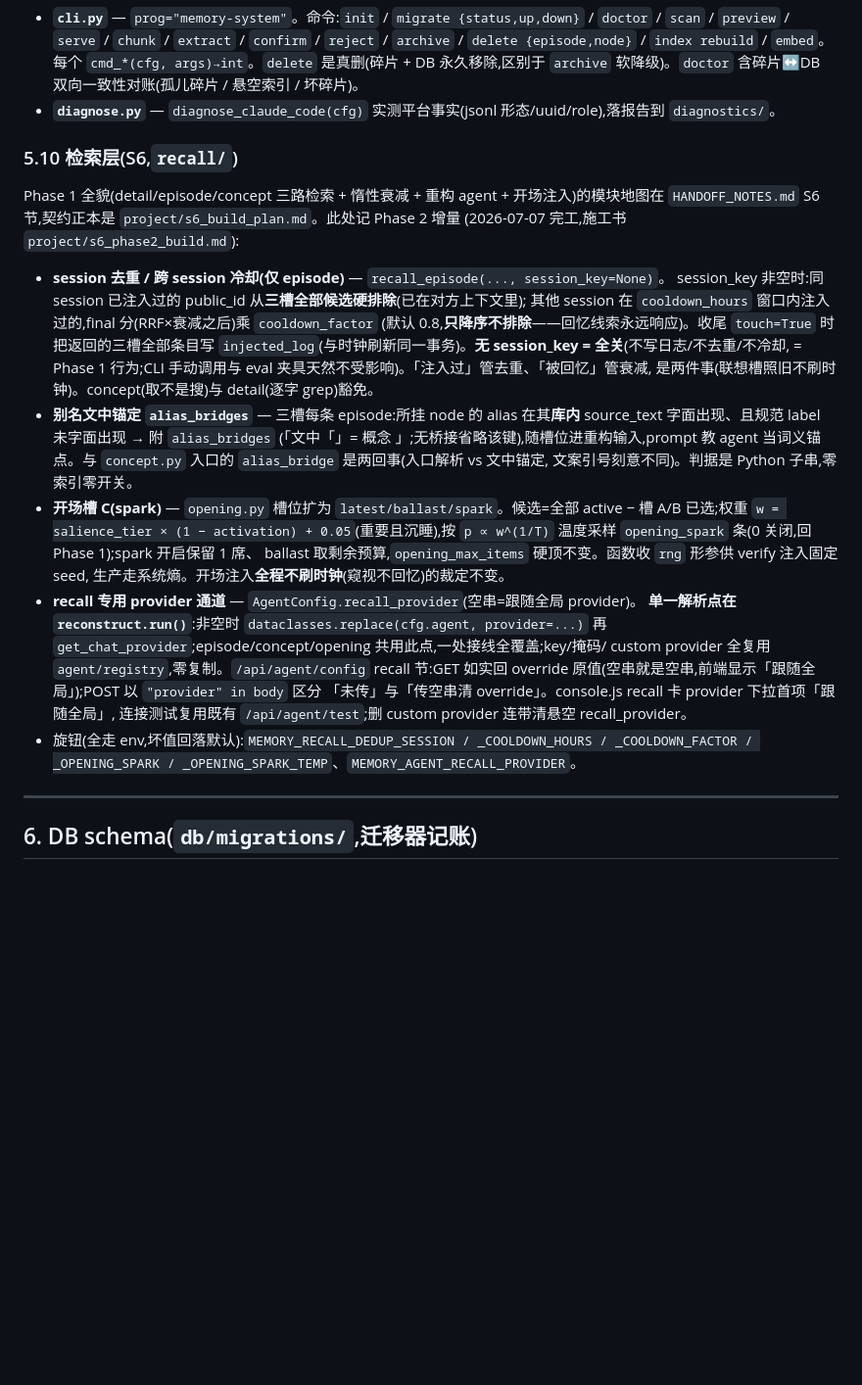
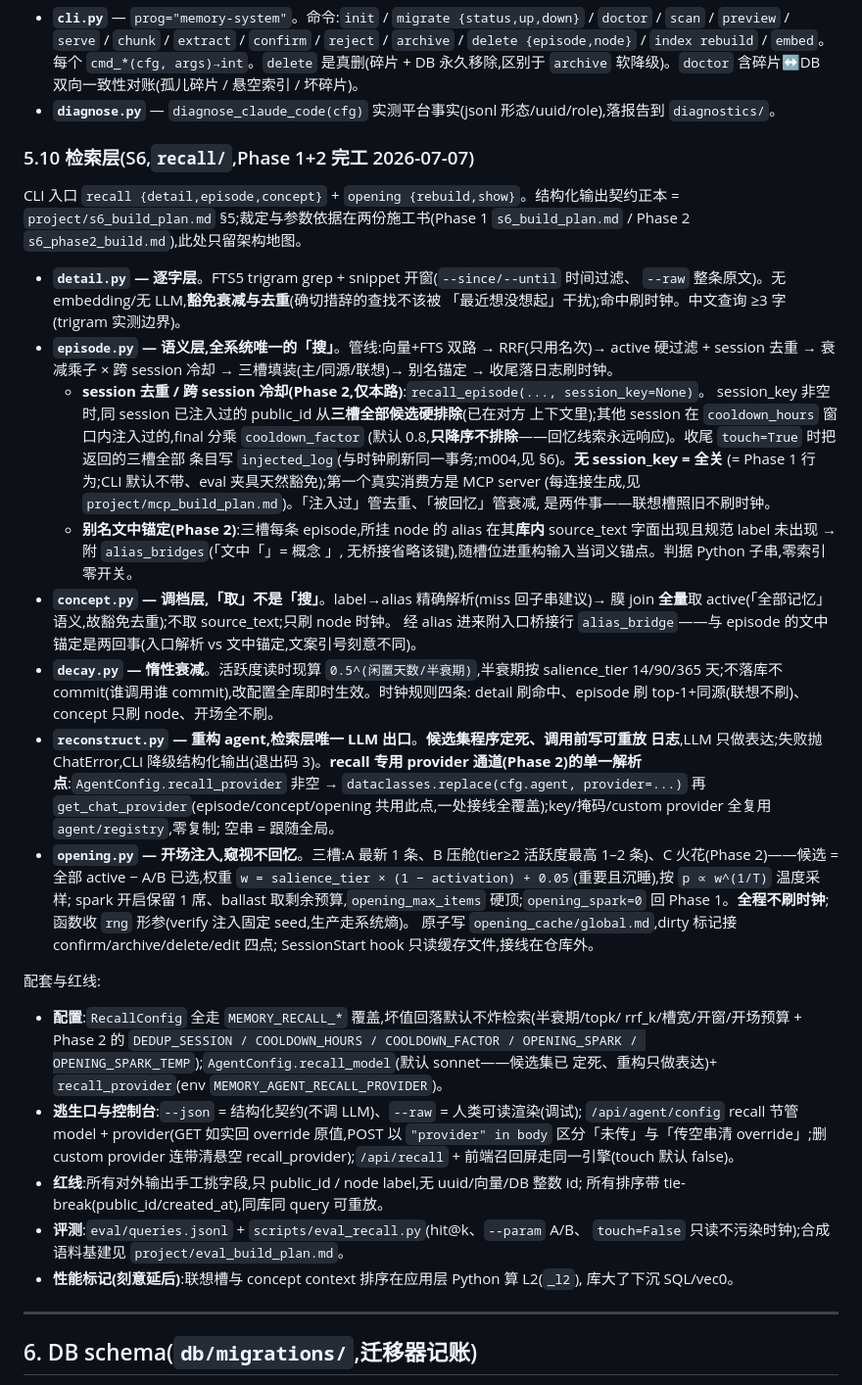
Before and after one commit to ZurisF/memory_system, a Markdown page: ARCHITECTURE.md, the part around the change. Shown at 98% size. GitHub-like rendering; blank space fills up the shorter version.

Commit message:
docs: checkpoint architecture phase 2 notes

```diff
--- a/ARCHITECTURE.md
+++ b/ARCHITECTURE.md
@@ -169,38 +169,65 @@ openai_compat urllib 单发),并发安全。`max_workers=1`(默认)= 纯顺序,
 - **`cli.py`** — `prog="memory-system"`。命令:`init` / `migrate {status,up,down}` / `doctor` / `scan` / `preview` / `serve` / `chunk` / `extract` / `confirm` / `reject` / `archive` / `delete {episode,node}` / `index rebuild` / `embed`。每个 `cmd_*(cfg, args)→int`。`delete` 是真删(碎片 + DB 永久移除,区别于 `archive` 软降级)。`doctor` 含碎片↔DB 双向一致性对账(孤儿碎片 / 悬空索引 / 坏碎片)。
 - **`diagnose.py`** — `diagnose_claude_code(cfg)` 实测平台事实(jsonl 形态/uuid/role),落报告到 `diagnostics/`。
 
-### 5.10 检索层(S6,`recall/`)
+### 5.10 检索层(S6,`recall/`,Phase 1+2 完工 2026-07-07)
 
-Phase 1 全貌(detail/episode/concept 三路检索 + 惰性衰减 + 重构 agent + 开场注入)的模块地图在
-`HANDOFF_NOTES.md` S6 节,契约正本是 `project/s6_build_plan.md`。此处记 Phase 2 增量
-(2026-07-07 完工,施工书 `project/s6_phase2_build.md`):
+CLI 入口 `recall {detail,episode,concept}` + `opening {rebuild,show}`。结构化输出契约正本 =
+`project/s6_build_plan.md` §5;裁定与参数依据在两份施工书(Phase 1 `s6_build_plan.md` /
+Phase 2 `s6_phase2_build.md`),此处只留架构地图。
 
-- **session 去重 / 跨 session 冷却(仅 episode)** — `recall_episode(..., session_key=None)`。
-  session_key 非空时:同 session 已注入过的 public_id 从**三槽全部候选硬排除**(已在对方上下文里);
-  其他 session 在 `cooldown_hours` 窗口内注入过的,final 分(RRF×衰减之后)乘 `cooldown_factor`
-  (默认 0.8,**只降序不排除**——回忆线索永远响应)。收尾 `touch=True` 时把返回的三槽全部条目写
-  `injected_log`(与时钟刷新同一事务)。**无 session_key = 全关**(不写日志/不去重/不冷却,
-  = Phase 1 行为;CLI 手动调用与 eval 夹具天然不受影响)。「注入过」管去重、「被回忆」管衰减,
-  是两件事(联想槽照旧不刷时钟)。concept(取不是搜)与 detail(逐字 grep)豁免。
-- **别名文中锚定 `alias_bridges`** — 三槽每条 episode:所挂 node 的 alias 在其**库内**
-  source_text 字面出现、且规范 label 未字面出现 → 附 `alias_bridges`
-  (「文中「<alias>」= 概念 <label>」;无桥接省略该键),随槽位进重构输入,prompt 教 agent
-  当词义锚点。与 `concept.py` 入口的 `alias_bridge` 是两回事(入口解析 vs 文中锚定,
-  文案引号刻意不同)。判据是 Python 子串,零索引零开关。
-- **开场槽 C(spark)** — `opening.py` 槽位扩为 `latest/ballast/spark`。候选=全部 active −
-  槽 A/B 已选;权重 `w = salience_tier × (1 − activation) + 0.05`(重要且沉睡),按
-  `p ∝ w^(1/T)` 温度采样 `opening_spark` 条(0 关闭,回 Phase 1);spark 开启保留 1 席、
-  ballast 取剩余预算,`opening_max_items` 硬顶不变。函数收 `rng` 形参供 verify 注入固定 seed,
-  生产走系统熵。开场注入**全程不刷时钟**(窥视不回忆)的裁定不变。
-- **recall 专用 provider 通道** — `AgentConfig.recall_provider`(空串=跟随全局 provider)。
-  **单一解析点在 `reconstruct.run()`**:非空时 `dataclasses.replace(cfg.agent, provider=...)`
-  再 `get_chat_provider`;episode/concept/opening 共用此点,一处接线全覆盖;key/掩码/
-  custom provider 全复用 `agent/registry`,零复制。`/api/agent/config` recall 节:GET 如实回
-  override 原值(空串就是空串,前端显示「跟随全局」);POST 以 `"provider" in body` 区分
-  「未传」与「传空串清 override」。console.js recall 卡 provider 下拉首项「跟随全局」,
-  连接测试复用既有 `/api/agent/test`;删 custom provider 连带清悬空 recall_provider。
-- 旋钮(全走 env,坏值回落默认):`MEMORY_RECALL_DEDUP_SESSION / _COOLDOWN_HOURS /
-  _COOLDOWN_FACTOR / _OPENING_SPARK / _OPENING_SPARK_TEMP`、`MEMORY_AGENT_RECALL_PROVIDER`。
+- **`detail.py` — 逐字层**。FTS5 trigram grep + snippet 开窗(`--since/--until` 时间过滤、
+  `--raw` 整条原文)。无 embedding/无 LLM,**豁免衰减与去重**(确切措辞的查找不该被
+  「最近想没想起」干扰);命中刷时钟。中文查询 ≥3 字(trigram 实测边界)。
+- **`episode.py` — 语义层,全系统唯一的「搜」**。管线:向量+FTS 双路 → RRF(只用名次)→
+  active 硬过滤 + session 去重 → 衰减乘子 × 跨 session 冷却 → 三槽填装(主/同源/联想)→
+  别名锚定 → 收尾落日志刷时钟。
+  - **session 去重 / 跨 session 冷却(Phase 2,仅本路)**:`recall_episode(..., session_key=None)`。
+    session_key 非空时,同 session 已注入过的 public_id 从**三槽全部候选硬排除**(已在对方
+    上下文里);其他 session 在 `cooldown_hours` 窗口内注入过的,final 分乘 `cooldown_factor`
+    (默认 0.8,**只降序不排除**——回忆线索永远响应)。收尾 `touch=True` 时把返回的三槽全部
+    条目写 `injected_log`(与时钟刷新同一事务;m004,见 §6)。**无 session_key = 全关**
+    (= Phase 1 行为;CLI 默认不带、eval 夹具天然豁免);第一个真实消费方是 MCP server
+    (每连接生成,见 `project/mcp_build_plan.md`)。「注入过」管去重、「被回忆」管衰减,
+    是两件事——联想槽照旧不刷时钟。
+  - **别名文中锚定(Phase 2)**:三槽每条 episode,所挂 node 的 alias 在其**库内** source_text
+    字面出现且规范 label 未出现 → 附 `alias_bridges`(「文中「<alias>」= 概念 <label>」,
+    无桥接省略该键),随槽位进重构输入当词义锚点。判据 Python 子串,零索引零开关。
+- **`concept.py` — 调档层,「取」不是「搜」**。label→alias 精确解析(miss 回子串建议)→
+  膜 join **全量**取 active(「全部记忆」语义,故豁免去重);不取 source_text;只刷 node 时钟。
+  经 alias 进来附入口桥接行 `alias_bridge`——与 episode 的文中锚定是两回事(入口解析 vs
+  文中锚定,文案引号刻意不同)。
+- **`decay.py` — 惰性衰减**。活跃度读时现算 `0.5^(闲置天数/半衰期)`,半衰期按 salience_tier
+  14/90/365 天;不落库不 commit(谁调用谁 commit),改配置全库即时生效。时钟规则四条:
+  detail 刷命中、episode 刷 top-1+同源(联想不刷)、concept 只刷 node、开场全不刷。
+- **`reconstruct.py` — 重构 agent,检索层唯一 LLM 出口**。**候选集程序定死、调用前写可重放
+  日志**,LLM 只做表达;失败抛 ChatError,CLI 降级结构化输出(退出码 3)。**recall 专用
+  provider 通道(Phase 2)的单一解析点**:`AgentConfig.recall_provider` 非空 →
+  `dataclasses.replace(cfg.agent, provider=...)` 再 `get_chat_provider`(episode/concept/opening
+  共用此点,一处接线全覆盖);key/掩码/custom provider 全复用 `agent/registry`,零复制;
+  空串 = 跟随全局。
+- **`opening.py` — 开场注入,窥视不回忆**。三槽:A 最新 1 条、B 压舱(tier≥2 活跃度最高
+  1–2 条)、C 火花(Phase 2)——候选 = 全部 active − A/B 已选,权重
+  `w = salience_tier × (1 − activation) + 0.05`(重要且沉睡),按 `p ∝ w^(1/T)` 温度采样;
+  spark 开启保留 1 席、ballast 取剩余预算,`opening_max_items` 硬顶;`opening_spark=0` 回
+  Phase 1。**全程不刷时钟**;函数收 `rng` 形参(verify 注入固定 seed,生产走系统熵)。
+  原子写 `opening_cache/global.md`,dirty 标记接 confirm/archive/delete/edit 四点;
+  SessionStart hook 只读缓存文件,接线在仓库外。
+
+配套与红线:
+- **配置**:`RecallConfig` 全走 `MEMORY_RECALL_*` 覆盖,坏值回落默认不炸检索(半衰期/topk/
+  rrf_k/槽宽/开窗/开场预算 + Phase 2 的 `DEDUP_SESSION / COOLDOWN_HOURS / COOLDOWN_FACTOR /
+  OPENING_SPARK / OPENING_SPARK_TEMP`);`AgentConfig.recall_model`(默认 sonnet——候选集已
+  定死、重构只做表达)+ `recall_provider`(env `MEMORY_AGENT_RECALL_PROVIDER`)。
+- **逃生口与控制台**:`--json` = 结构化契约(不调 LLM)、`--raw` = 人类可读渲染(调试);
+  `/api/agent/config` recall 节管 model + provider(GET 如实回 override 原值,POST 以
+  `"provider" in body` 区分「未传」与「传空串清 override」;删 custom provider 连带清悬空
+  recall_provider);`/api/recall` + 前端召回屏走同一引擎(touch 默认 false)。
+- **红线**:所有对外输出手工挑字段,只 public_id / node label,无 uuid/向量/DB 整数 id;
+  所有排序带 tie-break(public_id/created_at),同库同 query 可重放。
+- **评测**:`eval/queries.jsonl` + `scripts/eval_recall.py`(hit@k、`--param` A/B、
+  `touch=False` 只读不污染时钟);合成语料基建见 `project/eval_build_plan.md`。
+- **性能标记(刻意延后)**:联想槽与 concept context 排序在应用层 Python 算 L2(`_l2`),
+  库大了下沉 SQL/vec0。
 
 ---
 
```
